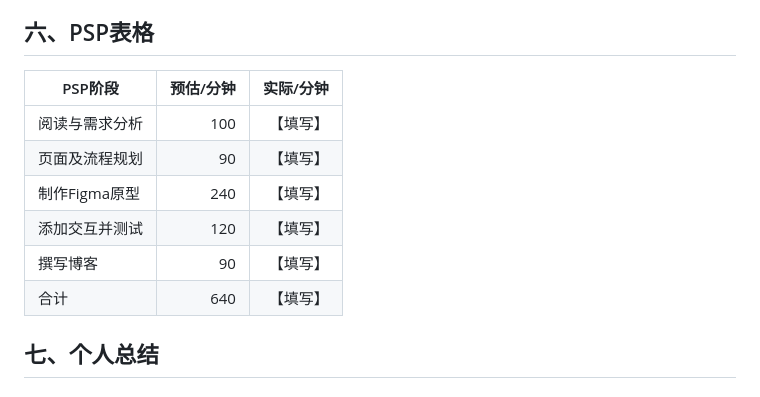
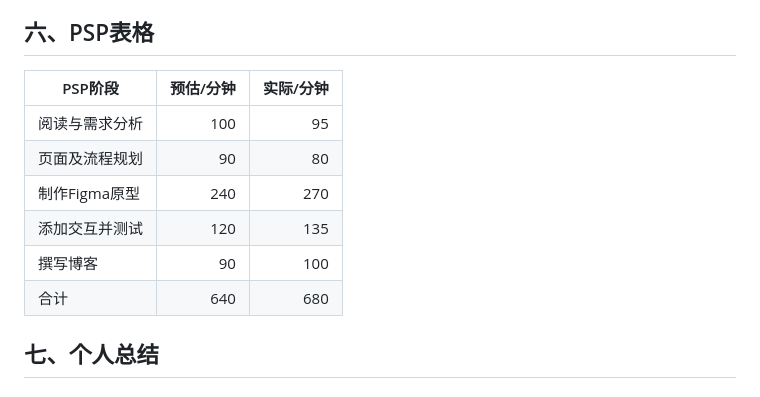
Before and after one commit to ddxww/112401237-102401533, a Markdown page: README.md, the part around the change. Rendered like a GitHub page.

Commit message:
Update PSP table with actual time value

```diff
--- a/README.md
+++ b/README.md
@@ -53,14 +53,14 @@
 
 ## 六、PSP表格
 
-| PSP阶段 | 预估/分钟 | 实际/分钟 |
-| --- | ---: | ---: |
-| 阅读与需求分析 | 100 | 【填写】 |
-| 页面及流程规划 | 90 | 【填写】 |
-| 制作Figma原型 | 240 | 【填写】 |
-| 添加交互并测试 | 120 | 【填写】 |
-| 撰写博客 | 90 | 【填写】 |
-| 合计 | 640 | 【填写】 |
+| PSP阶段     | 预估/分钟 | 实际/分钟 |
+| --------- | ----: | ----: |
+| 阅读与需求分析   |   100 |    95 |
+| 页面及流程规划   |    90 |    80 |
+| 制作Figma原型 |   240 |   270 |
+| 添加交互并测试   |   120 |   135 |
+| 撰写博客      |    90 |   100 |
+| 合计        |   640 |   680 |
 
 ## 七、个人总结
 
```
